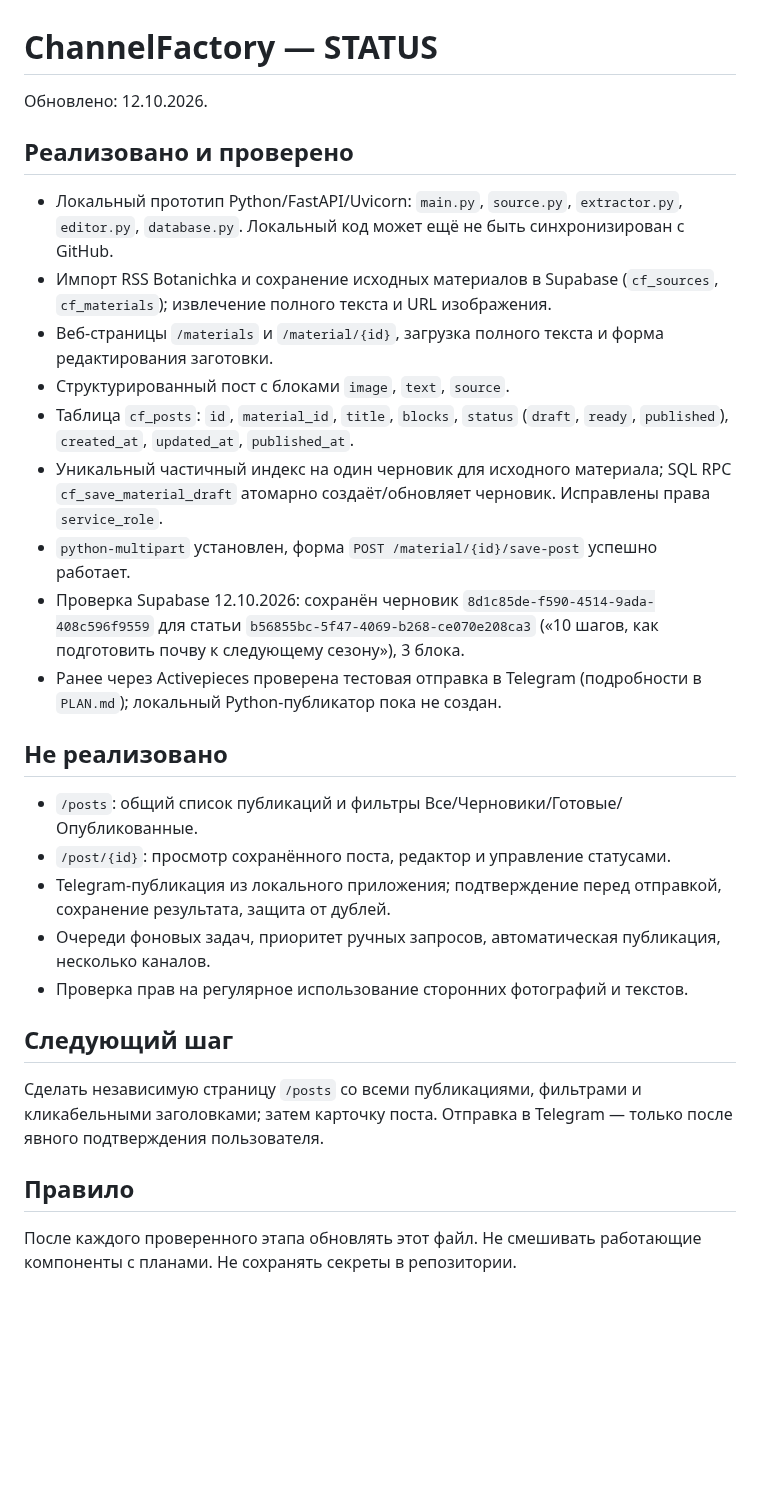
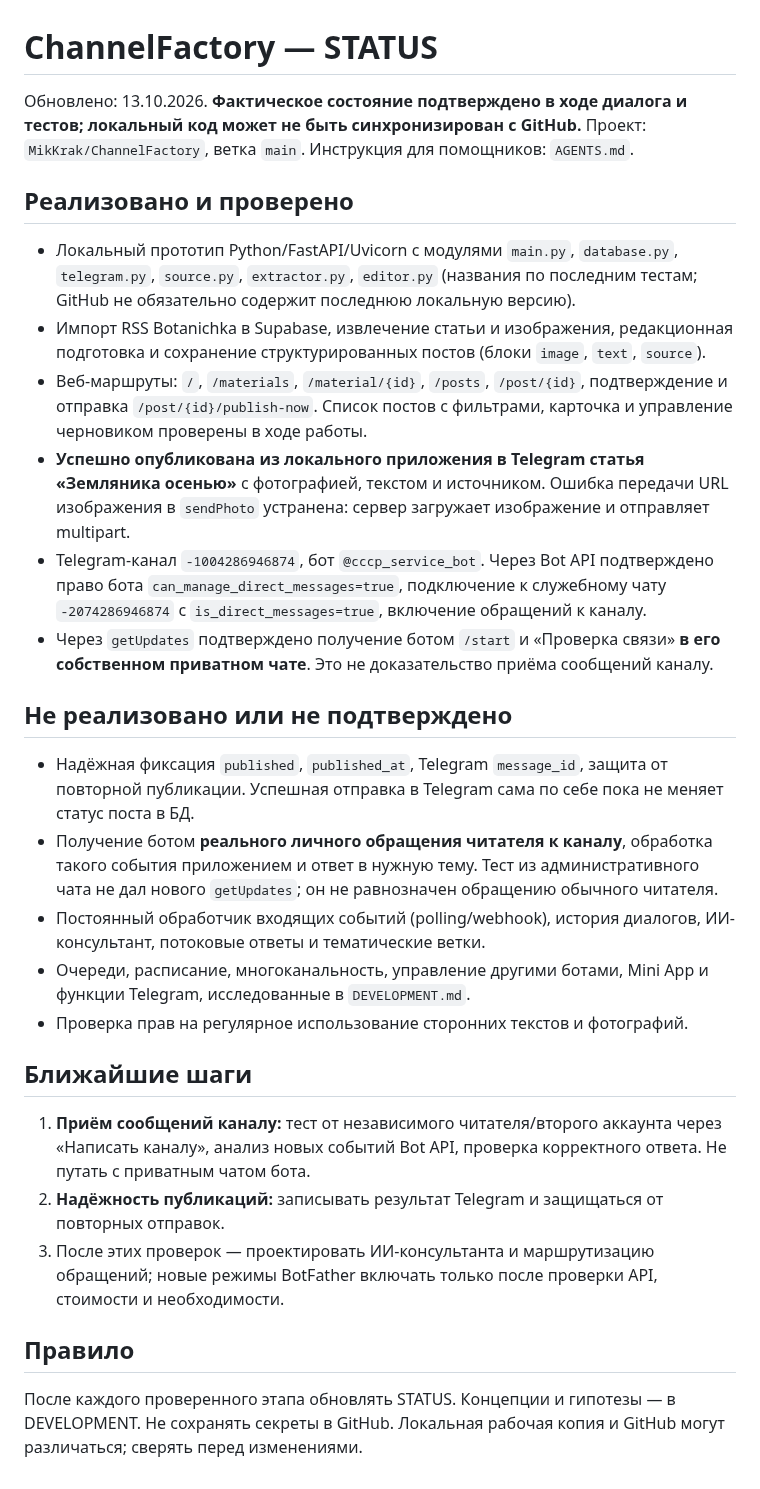
Before and after one commit to MikKrak/ChannelFactory, a Markdown page: STATUS.md, the part around the change. GitHub-like rendering; blank space fills up the shorter version.

Commit message:
docs: синхронизировать проверенный статус Telegram-прототипа

```diff
--- a/STATUS.md
+++ b/STATUS.md
@@ -1,27 +1,30 @@
 # ChannelFactory — STATUS
 
-Обновлено: 12.10.2026.
+Обновлено: 13.10.2026. **Фактическое состояние подтверждено в ходе диалога и тестов; локальный код может не быть синхронизирован с GitHub.** Проект: `MikKrak/ChannelFactory`, ветка `main`. Инструкция для помощников: `AGENTS.md`.
 
 ## Реализовано и проверено
-- Локальный прототип Python/FastAPI/Uvicorn: `main.py`, `source.py`, `extractor.py`, `editor.py`, `database.py`. Локальный код может ещё не быть синхронизирован с GitHub.
-- Импорт RSS Botanichka и сохранение исходных материалов в Supabase (`cf_sources`, `cf_materials`); извлечение полного текста и URL изображения.
-- Веб-страницы `/materials` и `/material/{id}`, загрузка полного текста и форма редактирования заготовки.
-- Структурированный пост с блоками `image`, `text`, `source`.
-- Таблица `cf_posts`: `id`, `material_id`, `title`, `blocks`, `status` (`draft`, `ready`, `published`), `created_at`, `updated_at`, `published_at`.
-- Уникальный частичный индекс на один черновик для исходного материала; SQL RPC `cf_save_material_draft` атомарно создаёт/обновляет черновик. Исправлены права `service_role`.
-- `python-multipart` установлен, форма `POST /material/{id}/save-post` успешно работает.
-- Проверка Supabase 12.10.2026: сохранён черновик `8d1c85de-f590-4514-9ada-408c596f9559` для статьи `b56855bc-5f47-4069-b268-ce070e208ca3` («10 шагов, как подготовить почву к следующему сезону»), 3 блока.
-- Ранее через Activepieces проверена тестовая отправка в Telegram (подробности в `PLAN.md`); локальный Python-публикатор пока не создан.
 
-## Не реализовано
-- `/posts`: общий список публикаций и фильтры Все/Черновики/Готовые/Опубликованные.
-- `/post/{id}`: просмотр сохранённого поста, редактор и управление статусами.
-- Telegram-публикация из локального приложения; подтверждение перед отправкой, сохранение результата, защита от дублей.
-- Очереди фоновых задач, приоритет ручных запросов, автоматическая публикация, несколько каналов.
-- Проверка прав на регулярное использование сторонних фотографий и текстов.
+- Локальный прототип Python/FastAPI/Uvicorn с модулями `main.py`, `database.py`, `telegram.py`, `source.py`, `extractor.py`, `editor.py` (названия по последним тестам; GitHub не обязательно содержит последнюю локальную версию).
+- Импорт RSS Botanichka в Supabase, извлечение статьи и изображения, редакционная подготовка и сохранение структурированных постов (блоки `image`, `text`, `source`).
+- Веб-маршруты: `/`, `/materials`, `/material/{id}`, `/posts`, `/post/{id}`, подтверждение и отправка `/post/{id}/publish-now`. Список постов с фильтрами, карточка и управление черновиком проверены в ходе работы.
+- **Успешно опубликована из локального приложения в Telegram статья «Земляника осенью»** с фотографией, текстом и источником. Ошибка передачи URL изображения в `sendPhoto` устранена: сервер загружает изображение и отправляет multipart.
+- Telegram-канал `-1004286946874`, бот `@cccp_service_bot`. Через Bot API подтверждено право бота `can_manage_direct_messages=true`, подключение к служебному чату `-2074286946874` с `is_direct_messages=true`, включение обращений к каналу.
+- Через `getUpdates` подтверждено получение ботом `/start` и «Проверка связи» **в его собственном приватном чате**. Это не доказательство приёма сообщений каналу.
 
-## Следующий шаг
-Сделать независимую страницу `/posts` со всеми публикациями, фильтрами и кликабельными заголовками; затем карточку поста. Отправка в Telegram — только после явного подтверждения пользователя.
+## Не реализовано или не подтверждено
+
+- Надёжная фиксация `published`, `published_at`, Telegram `message_id`, защита от повторной публикации. Успешная отправка в Telegram сама по себе пока не меняет статус поста в БД.
+- Получение ботом **реального личного обращения читателя к каналу**, обработка такого события приложением и ответ в нужную тему. Тест из административного чата не дал нового `getUpdates`; он не равнозначен обращению обычного читателя.
+- Постоянный обработчик входящих событий (polling/webhook), история диалогов, ИИ-консультант, потоковые ответы и тематические ветки.
+- Очереди, расписание, многоканальность, управление другими ботами, Mini App и функции Telegram, исследованные в `DEVELOPMENT.md`.
+- Проверка прав на регулярное использование сторонних текстов и фотографий.
+
+## Ближайшие шаги
+
+1. **Приём сообщений каналу:** тест от независимого читателя/второго аккаунта через «Написать каналу», анализ новых событий Bot API, проверка корректного ответа. Не путать с приватным чатом бота.
+2. **Надёжность публикаций:** записывать результат Telegram и защищаться от повторных отправок.
+3. После этих проверок — проектировать ИИ-консультанта и маршрутизацию обращений; новые режимы BotFather включать только после проверки API, стоимости и необходимости.
 
 ## Правило
-После каждого проверенного этапа обновлять этот файл. Не смешивать работающие компоненты с планами. Не сохранять секреты в репозитории.
+
+После каждого проверенного этапа обновлять STATUS. Концепции и гипотезы — в DEVELOPMENT. Не сохранять секреты в GitHub. Локальная рабочая копия и GitHub могут различаться; сверять перед изменениями.
```
